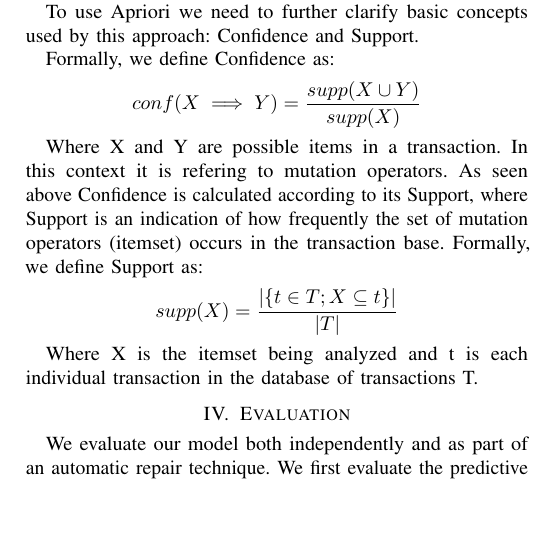
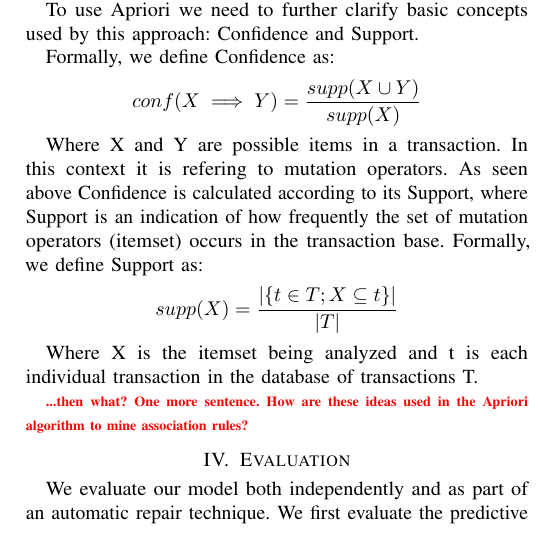
Before and after one commit to mausotog/ProbModelPaper, a LaTeX paper (ProbabilisticModelPaper.tex): part of one column of page 5 of 13, cut so that both start at the same text, the shorter picture padded with empty space. Compiled offline with pdfLaTeX.

Commit message:
todo in ARM

```diff
--- a/ProbabilisticModelPaper.tex
+++ b/ProbabilisticModelPaper.tex
@@ -996,6 +996,9 @@ $supp(X) = \dfrac{|\{t \in T; X \subseteq t\}|}{|T|}$
 
 Where X is the itemset being analyzed and t is each individual transaction in the database of transactions T.
 
+\todo{...then what?  One more sentence.  How are these ideas used in the Apriori
+  algorithm to mine association rules?}
+
 \section{Evaluation} \label{evaluation}
 
 We evaluate our model both independently and as part of an automatic repair
```
